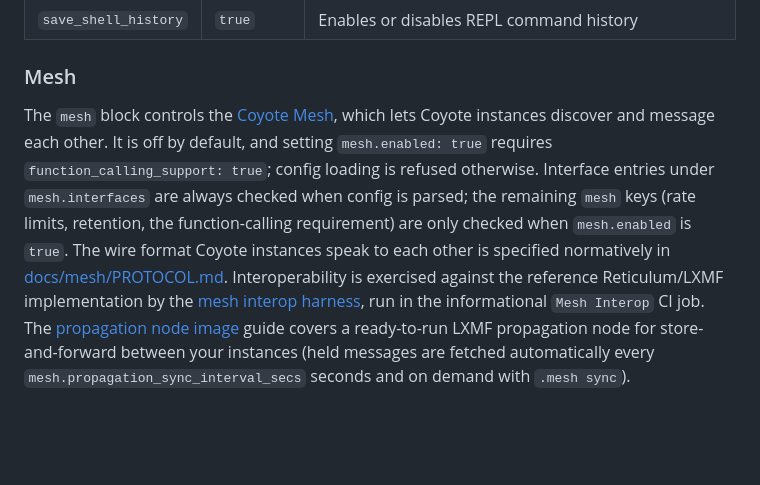
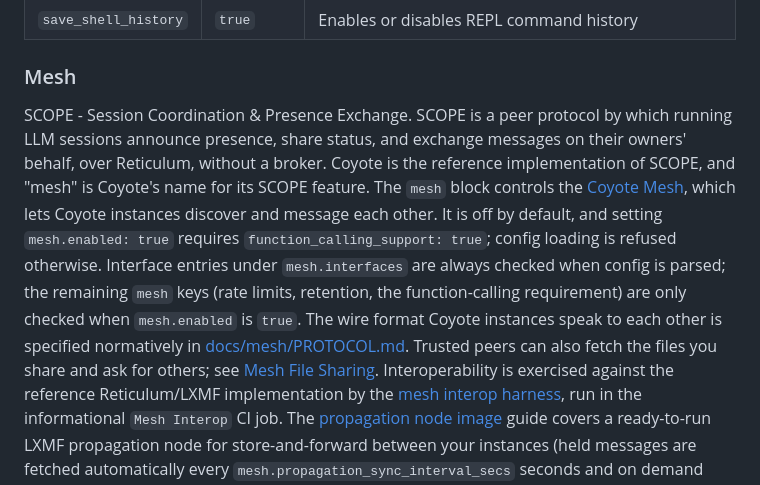
Before and after one commit to Dark-Alex-17/coyote, a Markdown page: README.md, the part around the change. Drawn GitHub-style; blank space fills up the shorter version.

Commit message:
docs(TASK-120): README Mesh section leads with the SCOPE name and tagline
The section opens with "SCOPE - Session Coordination & Presence Exchange",
the protocol tagline from docs/mesh/PROTOCOL.md, and the sentence that
Coyote is the reference implementation and "mesh" is Coyote's name for its
SCOPE feature; one line points at the wiki's Mesh File Sharing page. Every
test-pinned sentence (propagation-node link, `.mesh sync`, the single
"(46 events)") is unchanged.

```diff
--- a/README.md
+++ b/README.md
@@ -343,6 +343,9 @@ The appearance of Coyote can be modified using the following settings:
 | `save_shell_history` | `true`        | Enables or disables REPL command history                                                                         |
 
 ### Mesh
+SCOPE - Session Coordination & Presence Exchange. SCOPE is a peer protocol by which running LLM sessions announce
+presence, share status, and exchange messages on their owners' behalf, over Reticulum, without a broker. Coyote is
+the reference implementation of SCOPE, and "mesh" is Coyote's name for its SCOPE feature.
 The `mesh` block controls the [Coyote Mesh](https://github.com/Dark-Alex-17/coyote/wiki/Mesh), which lets Coyote
 instances discover and message each other. It is off by default, and setting `mesh.enabled: true` requires
 `function_calling_support: true`; config loading is refused otherwise. Interface entries under `mesh.interfaces` are
@@ -350,6 +353,8 @@ always checked when config is parsed; the remaining `mesh` keys (rate limits, re
 requirement) are only checked when `mesh.enabled` is `true`.
 The wire format Coyote instances speak to each other is specified normatively in
 [docs/mesh/PROTOCOL.md](https://github.com/Dark-Alex-17/coyote/blob/main/docs/mesh/PROTOCOL.md).
+Trusted peers can also fetch the files you share and ask for others; see
+[Mesh File Sharing](https://github.com/Dark-Alex-17/coyote/wiki/Mesh-File-Sharing).
 Interoperability is exercised against the reference Reticulum/LXMF implementation by the
 [mesh interop harness](https://github.com/Dark-Alex-17/coyote/blob/main/scripts/mesh-interop/README.md),
 run in the informational `Mesh Interop` CI job.
```
